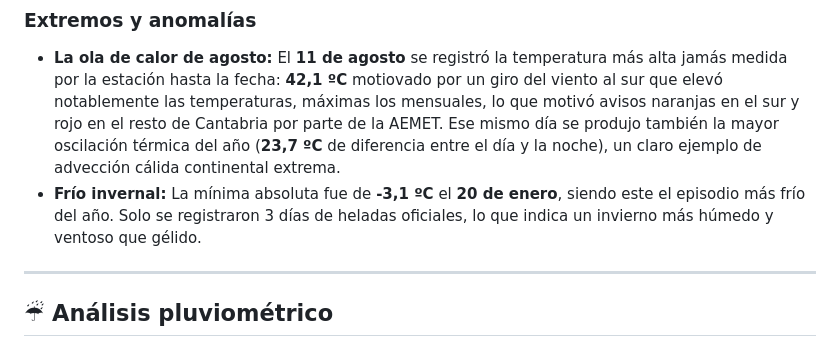
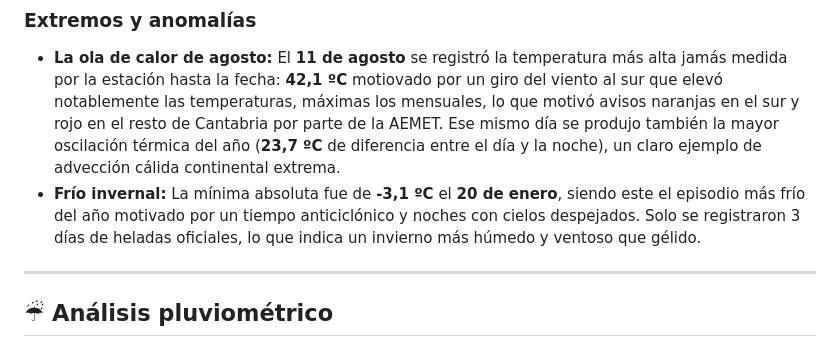
Before and after one commit to egofer/meteoriotuerto, a Markdown page: 2024/README.md, the part around the change. Rendered like a GitHub page.

Commit message:
Update description of winter cold episode
Clarify the cause of the extreme cold episode in January.

```diff
--- a/2024/README.md
+++ b/2024/README.md
@@ -26,7 +26,7 @@ A pesar de la alta nubosidad y lluvia frecuente, las incursiones de aire cálido
 
 ### Extremos y anomalías
 * **La ola de calor de agosto:** El **11 de agosto** se registró la temperatura más alta jamás medida por la estación hasta la fecha: **42,1 ºC** motiovado por un giro del viento al sur que elevó notablemente las temperaturas, máximas los mensuales, lo que motivó avisos naranjas en el sur y rojo en el resto de Cantabria por parte de la AEMET. Ese mismo día se produjo también la mayor oscilación térmica del año (**23,7 ºC** de diferencia entre el día y la noche), un claro ejemplo de advección cálida continental extrema.
-* **Frío invernal:** La mínima absoluta fue de **-3,1 ºC** el **20 de enero**, siendo este el episodio más frío del año. Solo se registraron 3 días de heladas oficiales, lo que indica un invierno más húmedo y ventoso que gélido.
+* **Frío invernal:** La mínima absoluta fue de **-3,1 ºC** el **20 de enero**, siendo este el episodio más frío del año motivado por un tiempo anticiclónico y noches con cielos despejados. Solo se registraron 3 días de heladas oficiales, lo que indica un invierno más húmedo y ventoso que gélido.
 
 ---
 
```
